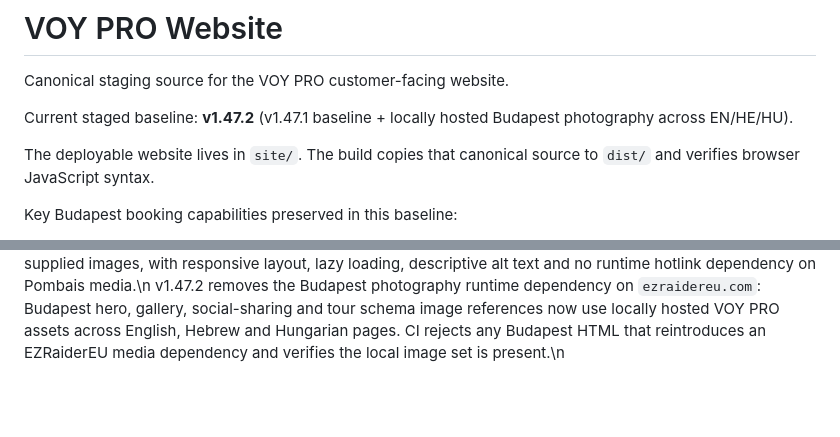
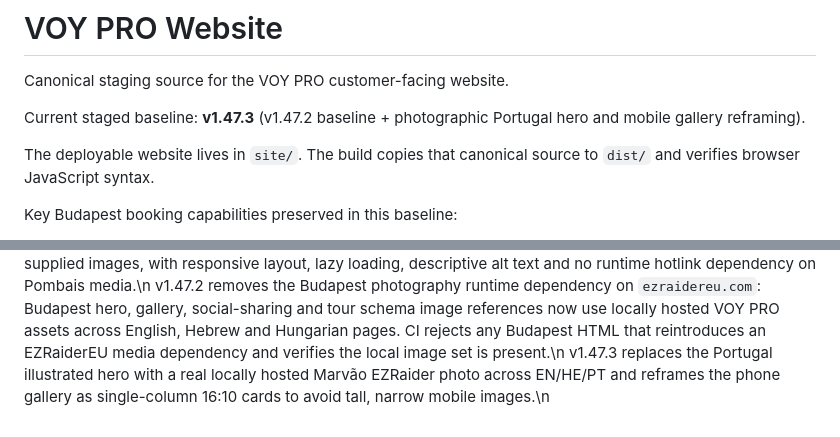
Before and after one commit to eli1979-ai/Voy-pro-website, a Markdown page: README.md, 2 parts joined by grey strips. Drawn GitHub-style; blank space fills up the shorter version.

Commit message:
Document v1.47.3 Portugal visual fix

```diff
--- a/README.md
+++ b/README.md
@@ -2,7 +2,7 @@
 
 Canonical staging source for the VOY PRO customer-facing website.
 
-Current staged baseline: **v1.47.2** (v1.47.1 baseline + locally hosted Budapest photography across EN/HE/HU).
+Current staged baseline: **v1.47.3** (v1.47.2 baseline + photographic Portugal hero and mobile gallery reframing).
 
 The deployable website lives in `site/`. The build copies that canonical source to `dist/` and verifies browser JavaScript syntax.
 
@@ -52,3 +52,4 @@ v1.46.0 hardens the post-booking customer journey: Manage Booking links use a re
 v1.47.0 hardens the active booking funnel: standard checkout advances to Step 3 only after quote + hold creation, mobile CTA follows the active step, checkout submissions are duplicate-guarded and reuse a stable idempotency key across retries, Stripe-cancel returns show a clear recovery message, and Marvão HE/PT copy is aligned with the VOY PRO request-first flow instead of implying a direct partner booking handoff.
 \nv1.47.1 adds a local Marvão photo gallery across English, Hebrew and Portuguese using four locally hosted Pombais-supplied images, with responsive layout, lazy loading, descriptive alt text and no runtime hotlink dependency on Pombais media.\n
 v1.47.2 removes the Budapest photography runtime dependency on `ezraidereu.com`: Budapest hero, gallery, social-sharing and tour schema image references now use locally hosted VOY PRO assets across English, Hebrew and Hungarian pages. CI rejects any Budapest HTML that reintroduces an EZRaiderEU media dependency and verifies the local image set is present.\n
+v1.47.3 replaces the Portugal illustrated hero with a real locally hosted Marvão EZRaider photo across EN/HE/PT and reframes the phone gallery as single-column 16:10 cards to avoid tall, narrow mobile images.\n
```
